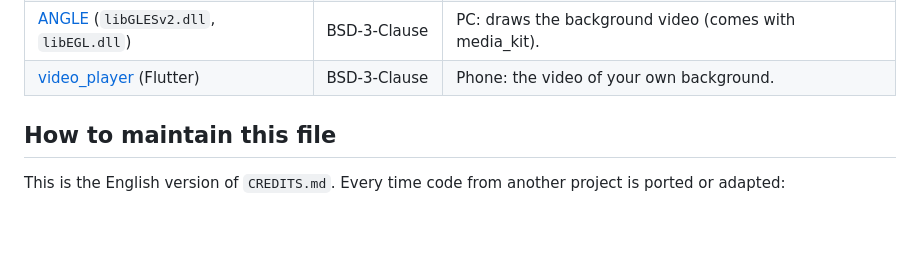
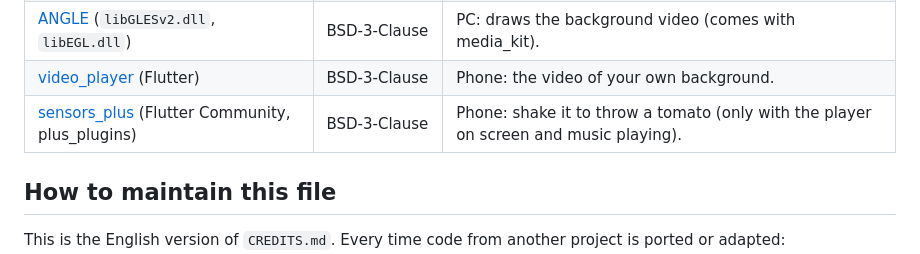
Before and after one commit to kijiplayer/kiji-player, a Markdown page: CREDITS.en.md, the part around the change. GitHub-like rendering; blank space fills up the shorter version.

```diff
--- a/CREDITS.en.md
+++ b/CREDITS.en.md
@@ -91,6 +91,7 @@ maintains them.
 | [libmpv](https://mpv.io) (build from [media-kit/libmpv-win32-video-build](https://github.com/media-kit/libmpv-win32-video-build)) | GPL-2.0 or later / LGPL | PC: the audio and video engine (includes FFmpeg). |
 | [ANGLE](https://chromium.googlesource.com/angle/angle) (`libGLESv2.dll`, `libEGL.dll`) | BSD-3-Clause | PC: draws the background video (comes with media_kit). |
 | [video_player](https://pub.dev/packages/video_player) (Flutter) | BSD-3-Clause | Phone: the video of your own background. |
+| [sensors_plus](https://pub.dev/packages/sensors_plus) (Flutter Community, plus_plugins) | BSD-3-Clause | Phone: shake it to throw a tomato (only with the player on screen and music playing). |
 
 ## How to maintain this file
 
```
Also changed, not shown: CREDITS.md (+1 -0 lines).
